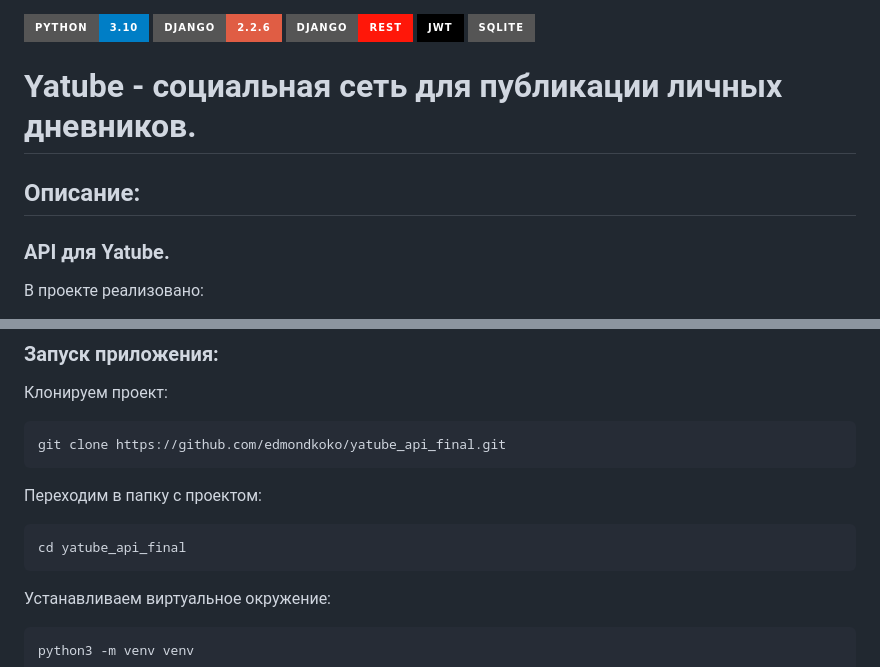
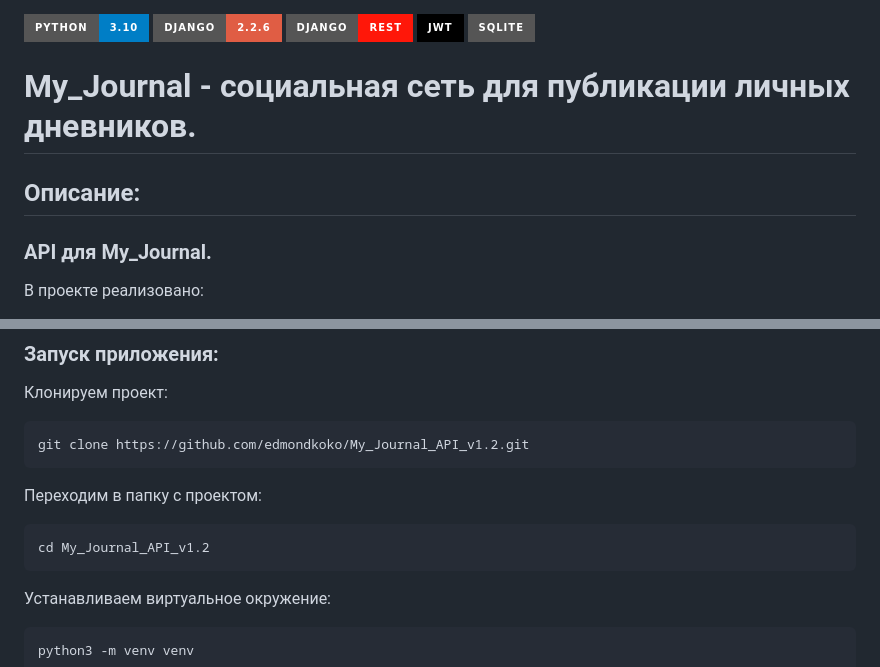
Before and after one commit to EdmondKoko/My_Journal_API_v1.2, a Markdown page: README.md, 2 parts joined by grey strips. GitHub-like rendering; badges without logos.

````diff
--- a/README.md
+++ b/README.md
@@ -4,10 +4,10 @@
 ![JWT](https://img.shields.io/badge/JWT-black?style=for-the-badge&logo=JSON%20web%20tokens)
 ![SQLite](https://img.shields.io/badge/SQLite-grey?style=for-the-badge&logo=postgresql&logoColor=yellow)
 
-# Yatube - социальная сеть для публикации личных дневников.
+# My_Journal - социальная сеть для публикации личных дневников.
 
 ## Описание:
-### API для Yatube.
+### API для My_Journal.
 
 В проекте реализовано:
 - У неаутентифицированных пользователей доступ к API только на уровне чтения.
@@ -24,13 +24,13 @@
 Клонируем проект:
 
 ```bash
-git clone https://github.com/edmondkoko/yatube_api_final.git
+git clone https://github.com/edmondkoko/My_Journal_API_v1.2.git
 ```
 
 Переходим в папку с проектом:
 
 ```bash
-cd yatube_api_final
+cd My_Journal_API_v1.2
 ```
 
 Устанавливаем виртуальное окружение:
````
